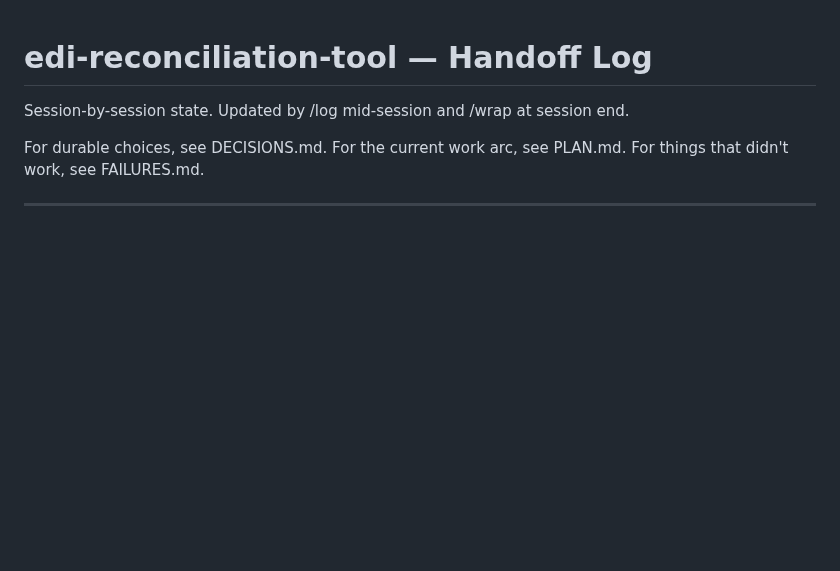
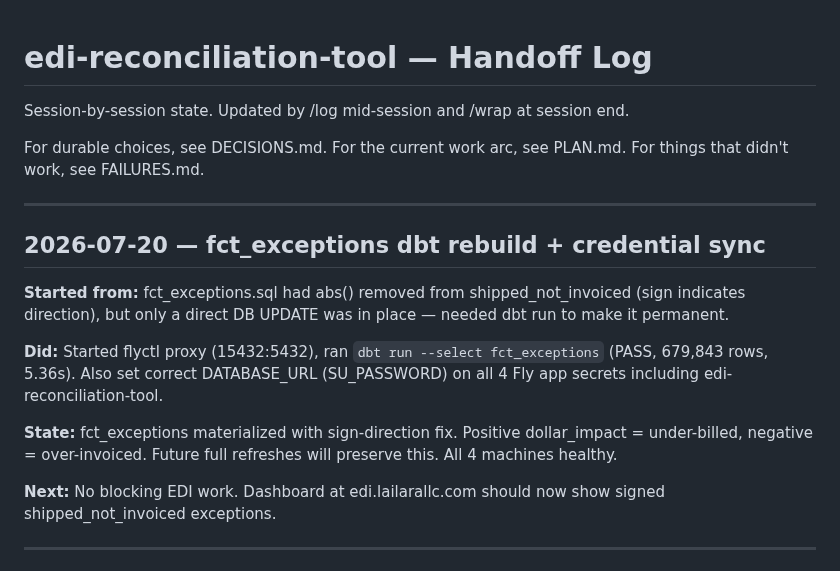
Before and after one commit to MsShawnP/edi-reconciliation-tool, a Markdown page: HANDOFF.md, the part around the change. Drawn GitHub-style; blank space fills up the shorter version.

```diff
--- a/HANDOFF.md
+++ b/HANDOFF.md
@@ -6,6 +6,26 @@ session end.
 For durable choices, see DECISIONS.md.
 For the current work arc, see PLAN.md.
 For things that didn't work, see FAILURES.md.
+
+---
+
+## 2026-07-20 — fct_exceptions dbt rebuild + credential sync
+
+**Started from:** fct_exceptions.sql had abs() removed from
+shipped_not_invoiced (sign indicates direction), but only a direct
+DB UPDATE was in place — needed dbt run to make it permanent.
+
+**Did:** Started flyctl proxy (15432:5432), ran `dbt run --select
+fct_exceptions` (PASS, 679,843 rows, 5.36s). Also set correct
+DATABASE_URL (SU_PASSWORD) on all 4 Fly app secrets including
+edi-reconciliation-tool.
+
+**State:** fct_exceptions materialized with sign-direction fix.
+Positive dollar_impact = under-billed, negative = over-invoiced.
+Future full refreshes will preserve this. All 4 machines healthy.
+
+**Next:** No blocking EDI work. Dashboard at edi.lailarallc.com
+should now show signed shipped_not_invoiced exceptions.
 
 ---
 
```
Also changed, not shown: DECISIONS.md (+9 -0 lines), FAILURES.md (+28 -0 lines).
